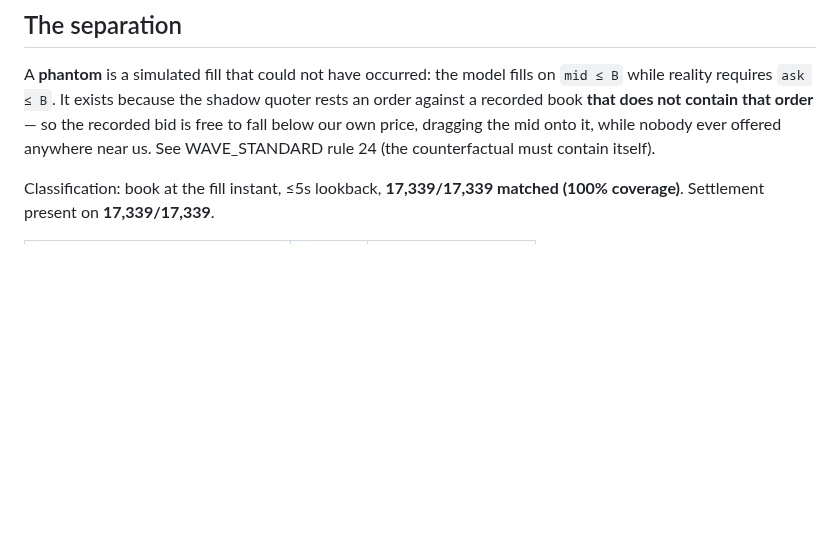
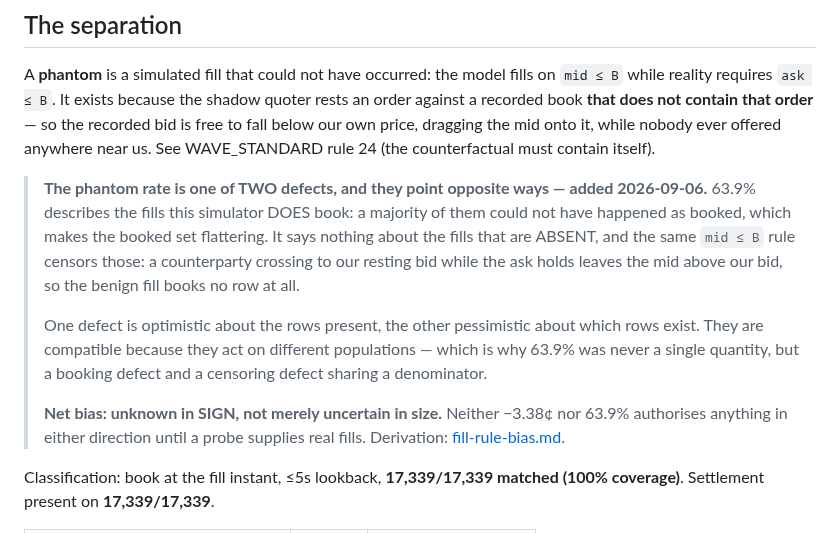
Before and after one commit to yyardi/Meridian, a Markdown page: docs/math/adverse-selection-measured.md, the part around the change. Drawn GitHub-style; blank space fills up the shorter version.

```diff
--- a/docs/math/adverse-selection-measured.md
+++ b/docs/math/adverse-selection-measured.md
@@ -17,6 +17,23 @@ quoter rests an order against a recorded book **that does not contain that
 order** — so the recorded bid is free to fall below our own price, dragging the
 mid onto it, while nobody ever offered anywhere near us. See WAVE_STANDARD
 rule 24 (the counterfactual must contain itself).
+
+> **The phantom rate is one of TWO defects, and they point opposite ways —
+> added 2026-09-06.** 63.9% describes the fills this simulator DOES book:
+> a majority of them could not have happened as booked, which makes the booked
+> set flattering. It says nothing about the fills that are ABSENT, and the
+> same `mid ≤ B` rule censors those: a counterparty crossing to our resting
+> bid while the ask holds leaves the mid above our bid, so the benign fill
+> books no row at all.
+>
+> One defect is optimistic about the rows present, the other pessimistic about
+> which rows exist. They are compatible because they act on different
+> populations — which is why 63.9% was never a single quantity, but a booking
+> defect and a censoring defect sharing a denominator.
+>
+> **Net bias: unknown in SIGN, not merely uncertain in size.** Neither −3.38¢
+> nor 63.9% authorises anything in either direction until a probe supplies
+> real fills. Derivation: [fill-rule-bias.md](fill-rule-bias.md).
 
 Classification: book at the fill instant, ≤5s lookback, **17,339/17,339 matched
 (100% coverage)**. Settlement present on **17,339/17,339**.
```
Also changed, not shown: docs/math/quote-shadow.md (+25 -5 lines).
